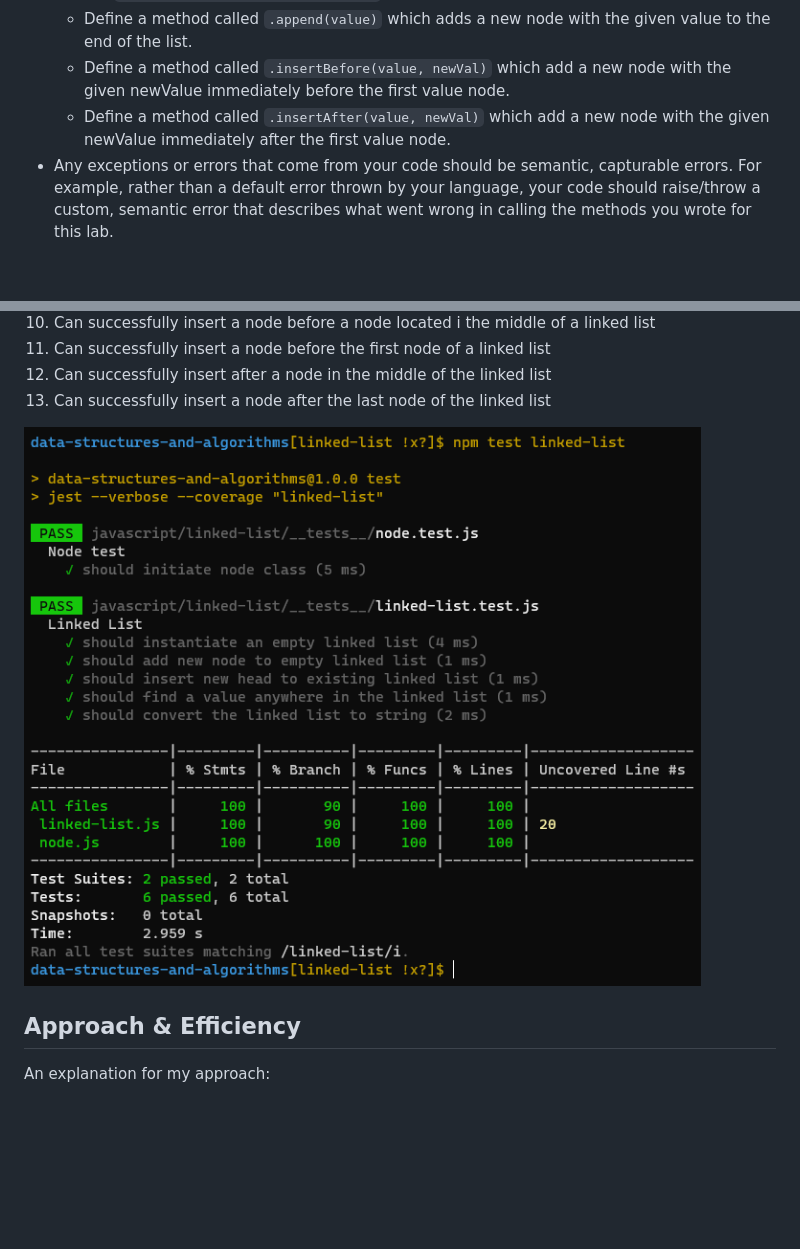
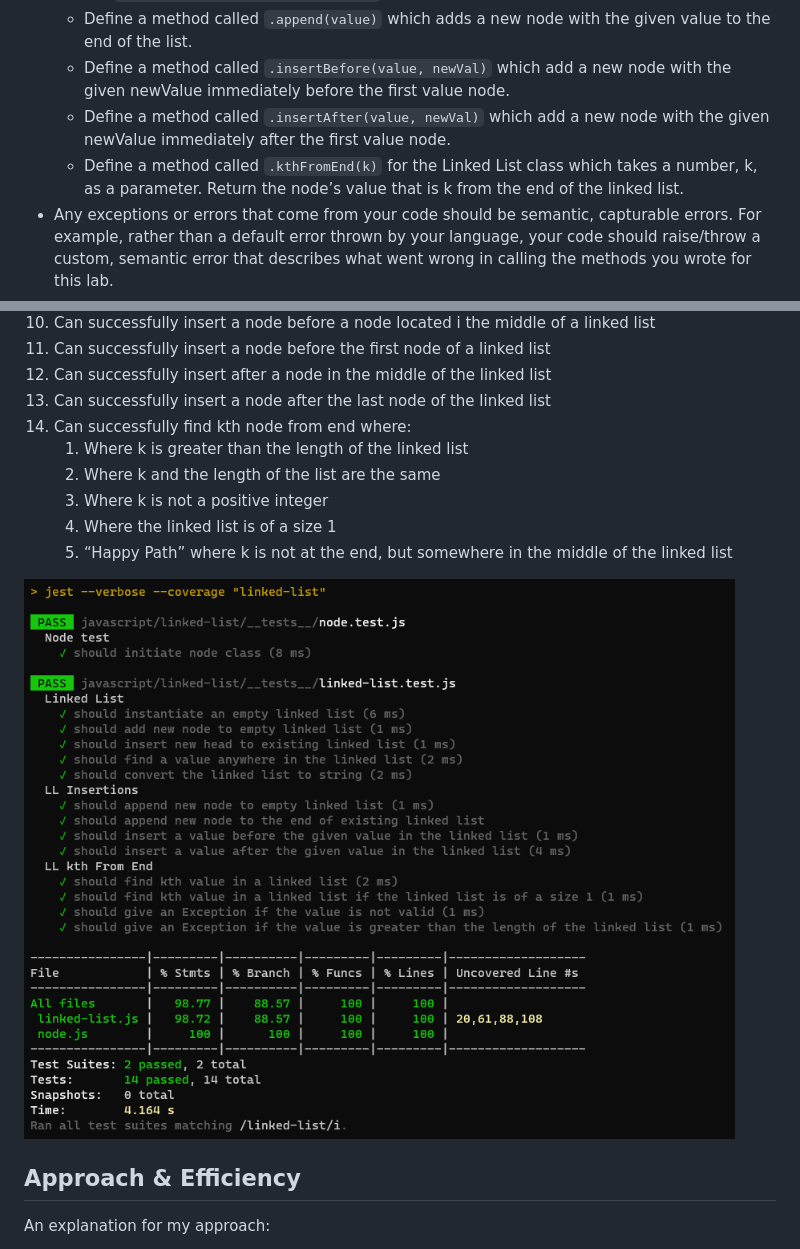
Before and after one commit to afnandamra/data-structures-and-algorithms, a Markdown page: javascript/linked-list/README.md, 2 parts joined by grey strips. GitHub-like rendering; pictures changed too: javascript/assets/linked-list1.PNG (added); blank space fills up the shorter version.

```diff
--- a/javascript/linked-list/README.md
+++ b/javascript/linked-list/README.md
@@ -18,6 +18,7 @@ Creating methods for singly linked lists.
   - Define a method called `.append(value)` which adds a new node with the given value to the end of the list.
   - Define a method called `.insertBefore(value, newVal)` which add a new node with the given newValue immediately before the first value node.
   - Define a method called `.insertAfter(value, newVal)` which add a new node with the given newValue immediately after the first value node.
+  - Define a method called `.kthFromEnd(k)` for the Linked List class which takes a number, k, as a parameter. Return the node’s value that is k from the end of the linked list.
 - Any exceptions or errors that come from your code should be semantic, capturable errors. For example, rather than a default error thrown by your language, your code should raise/throw a custom, semantic error that describes what went wrong in calling the methods you wrote for this lab.
 - Be sure to follow your language/frameworks standard naming conventions.
 
@@ -40,8 +41,14 @@ Write tests to prove the following functionality:
 11. Can successfully insert a node before the first node of a linked list
 12. Can successfully insert after a node in the middle of the linked list
 13. Can successfully insert a node after the last node of the linked list
+14. Can successfully find kth node from end where:
+    1. Where k is greater than the length of the linked list
+    2. Where k and the length of the list are the same
+    3. Where k is not a positive integer
+    4. Where the linked list is of a size 1
+    5. “Happy Path” where k is not at the end, but somewhere in the middle of the linked list
 
-![linked-list-test](../assets/linked-list.PNG)
+![linked-list-test](../assets/linked-list1.PNG)
 
 ## Approach & Efficiency
 
```
Also changed, not shown: other parts of javascript/linked-list/README.md (+13 -0 lines), javascript/assets/DS1.jpg (added), javascript/assets/DS2.jpg (added), javascript/assets/DS3.jpg (added), 4 other files.
